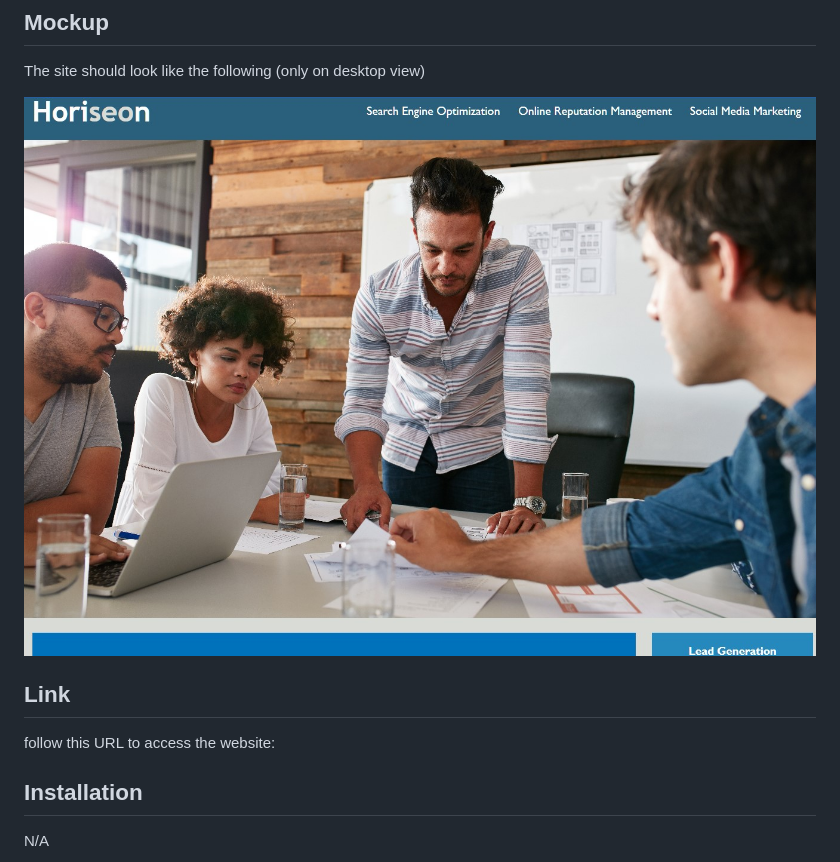
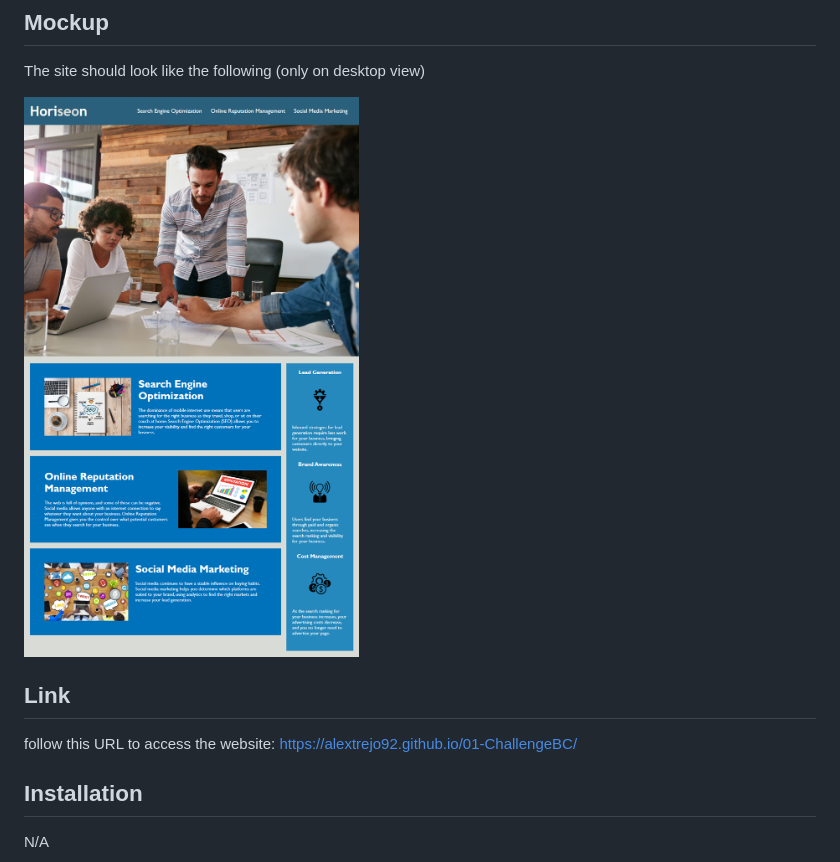
Before and after one commit to AlexTrejo92/01-ChallengeBC, a Markdown page: README.md, the part around the change. GitHub-like rendering; pictures changed too: assets/images/WebScreenshot.jpg (deleted), assets/images/WebScreenshot.png (added).

Commit message:
Final changes to the readme file to include deployed website link and added mockup image

```diff
--- a/README.md
+++ b/README.md
@@ -11,11 +11,11 @@ This page was requested by a Marketing Agency that wanted to make their site mor
 
 The site should look like the following (only on desktop view)
 
-![alt text](./assets/images/WebScreenshot.jpg)
+![alt text](./assets/images/WebScreenshot.png)
 
 ## Link
 
-follow this URL to access the website:
+follow this URL to access the website: https://alextrejo92.github.io/01-ChallengeBC/
 
 ## Installation
 
```
